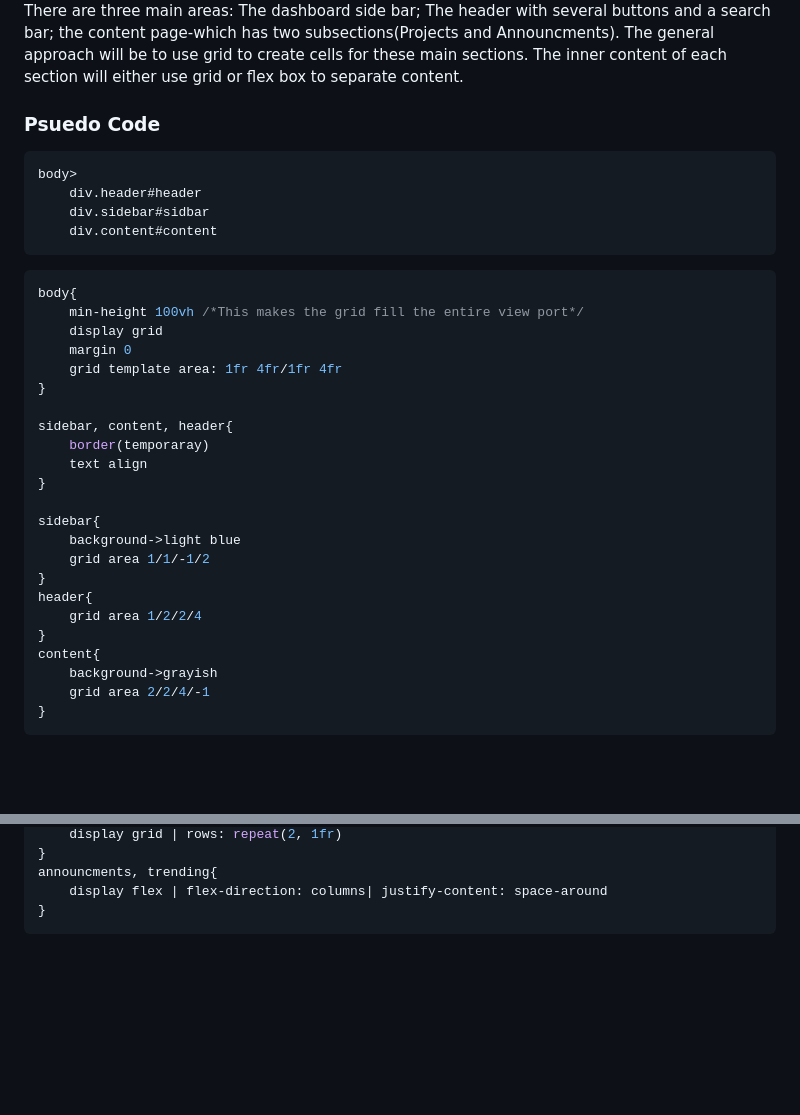
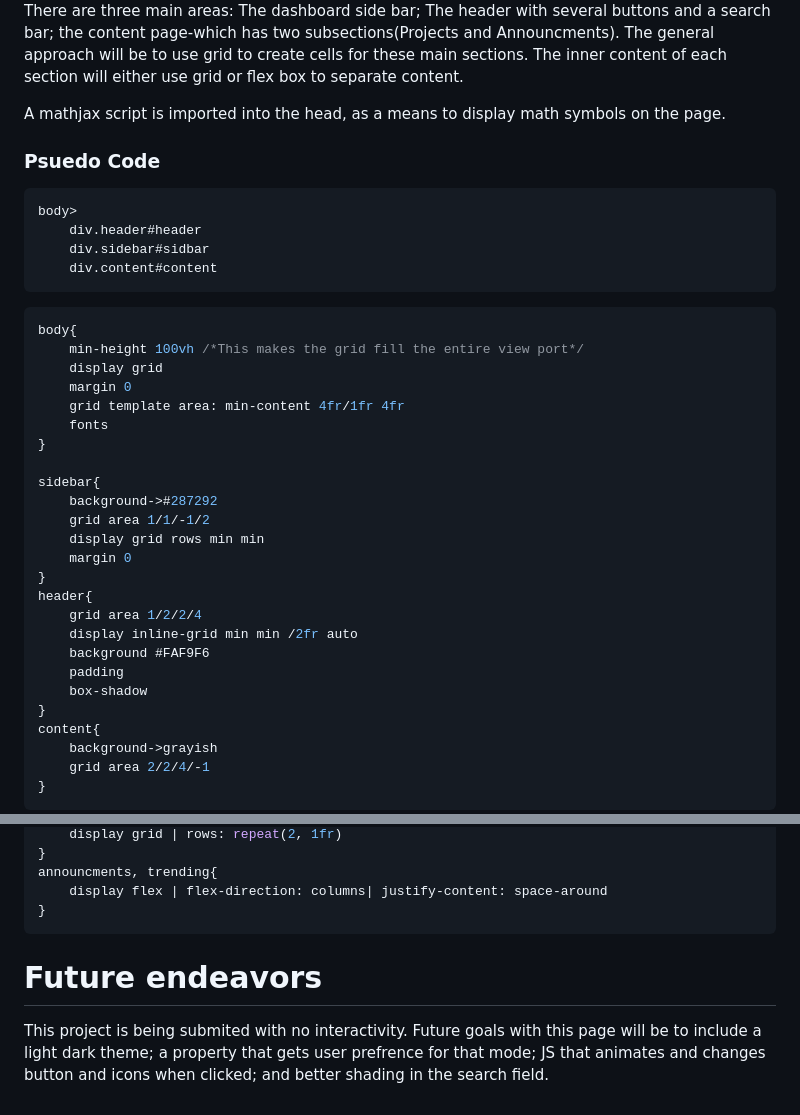
Before and after one commit to FatAnorexic/Admin-Dashboard, a Markdown page: design_doc.md, 2 parts joined by grey strips. GitHub-like rendering; blank space fills up the shorter version.

Commit message:
Add a little update to documentation

````diff
--- a/design_doc.md
+++ b/design_doc.md
@@ -2,6 +2,8 @@
 Looking at the image
 ![dashboard-template](dashboard-project.png)
 There are three main areas: The dashboard side bar; The header with several buttons and a search bar; the content page-which has two subsections(Projects and Announcments). The general approach will be to use grid to create cells for these main sections. The inner content of each section will either use grid or flex box to separate content.
+
+A mathjax script is imported into the head, as a means to display math symbols on the page.
 
 ### Psuedo Code
 ```html
@@ -15,20 +17,22 @@ body{
     min-height 100vh /*This makes the grid fill the entire view port*/
     display grid
     margin 0
-    grid template area: 1fr 4fr/1fr 4fr
-}
-
-sidebar, content, header{
-    border(temporaray)
-    text align
+    grid template area: min-content 4fr/1fr 4fr
+    fonts
 }
 
 sidebar{
-    background->light blue
+    background->#287292
     grid area 1/1/-1/2
+    display grid rows min min
+    margin 0
 }
 header{
     grid area 1/2/2/4
+    display inline-grid min min /2fr auto
+    background #FAF9F6
+    padding
+    box-shadow
 }
 content{
     background->grayish
@@ -166,3 +170,8 @@ announcments, trending{
     display flex | flex-direction: columns| justify-content: space-around
 }
 ```
+
+# Future endeavors
+This project is being submited with no interactivity. Future goals with this page will be to include a light
+dark theme; a property that gets user prefrence for that mode; JS that animates and changes button and icons
+when clicked; and better shading in the search field.
````
